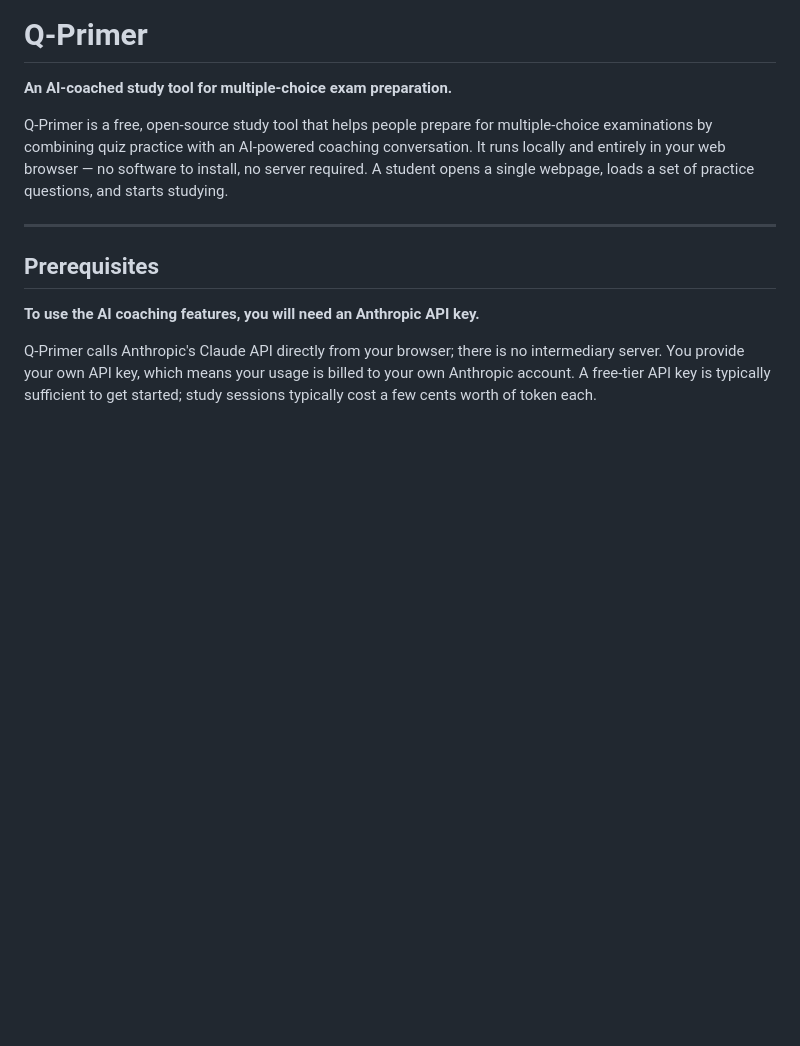
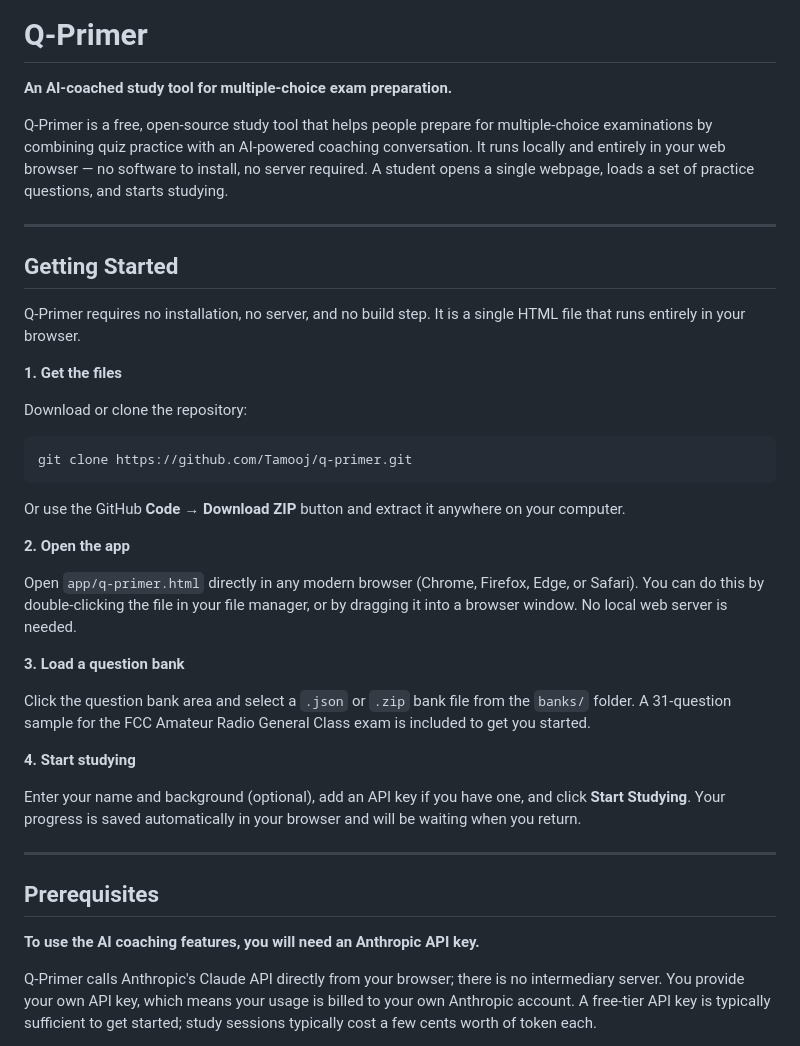
Before and after one commit to Tamooj/q-primer, a Markdown page: README.md, the part around the change. Drawn GitHub-style; blank space fills up the shorter version.

Commit message:
Add Getting Started section to README
Co-Authored-By: Claude Sonnet 4.6 <noreply@anthropic.com>

````diff
--- a/README.md
+++ b/README.md
@@ -3,6 +3,32 @@
 **An AI-coached study tool for multiple-choice exam preparation.**
 
 Q-Primer is a free, open-source study tool that helps people prepare for multiple-choice examinations by combining quiz practice with an AI-powered coaching conversation. It runs locally and entirely in your web browser — no software to install, no server required. A student opens a single webpage, loads a set of practice questions, and starts studying.
+
+---
+
+## Getting Started
+
+Q-Primer requires no installation, no server, and no build step. It is a single HTML file that runs entirely in your browser.
+
+**1. Get the files**
+
+Download or clone the repository:
+```
+git clone https://github.com/Tamooj/q-primer.git
+```
+Or use the GitHub **Code → Download ZIP** button and extract it anywhere on your computer.
+
+**2. Open the app**
+
+Open `app/q-primer.html` directly in any modern browser (Chrome, Firefox, Edge, or Safari). You can do this by double-clicking the file in your file manager, or by dragging it into a browser window. No local web server is needed.
+
+**3. Load a question bank**
+
+Click the question bank area and select a `.json` or `.zip` bank file from the `banks/` folder. A 31-question sample for the FCC Amateur Radio General Class exam is included to get you started.
+
+**4. Start studying**
+
+Enter your name and background (optional), add an API key if you have one, and click **Start Studying**. Your progress is saved automatically in your browser and will be waiting when you return.
 
 ---
 
````
